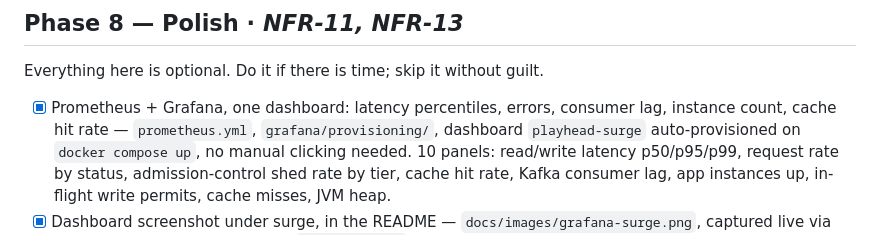
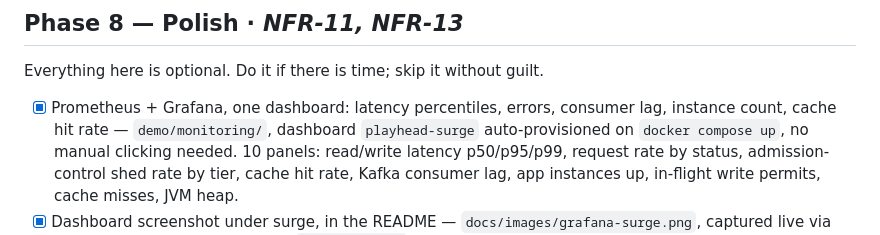
Before and after one commit to Abhi13-02/playhead, a Markdown page: docs/ROADMAP.md, the part around the change. Rendered like a GitHub page.

```diff
--- a/docs/ROADMAP.md
+++ b/docs/ROADMAP.md
@@ -240,7 +240,7 @@ story far more cheaply. The k8s version is phase 8, and optional.
 Everything here is optional. Do it if there is time; skip it without guilt.
 
 - [x] Prometheus + Grafana, one dashboard: latency percentiles, errors, consumer lag, instance
-      count, cache hit rate — `prometheus.yml`, `grafana/provisioning/`, dashboard `playhead-surge`
+      count, cache hit rate — `demo/monitoring/`, dashboard `playhead-surge`
       auto-provisioned on `docker compose up`, no manual clicking needed. 10 panels: read/write
       latency p50/p95/p99, request rate by status, admission-control shed rate by tier, cache hit
       rate, Kafka consumer lag, app instances up, in-flight write permits, cache misses, JVM heap.
```
Also changed, not shown: README.md (+35 -2 lines), demo/README.md (added, +65 -0 lines), docs/images/demo-control-panel.png (added), 11 other files.
